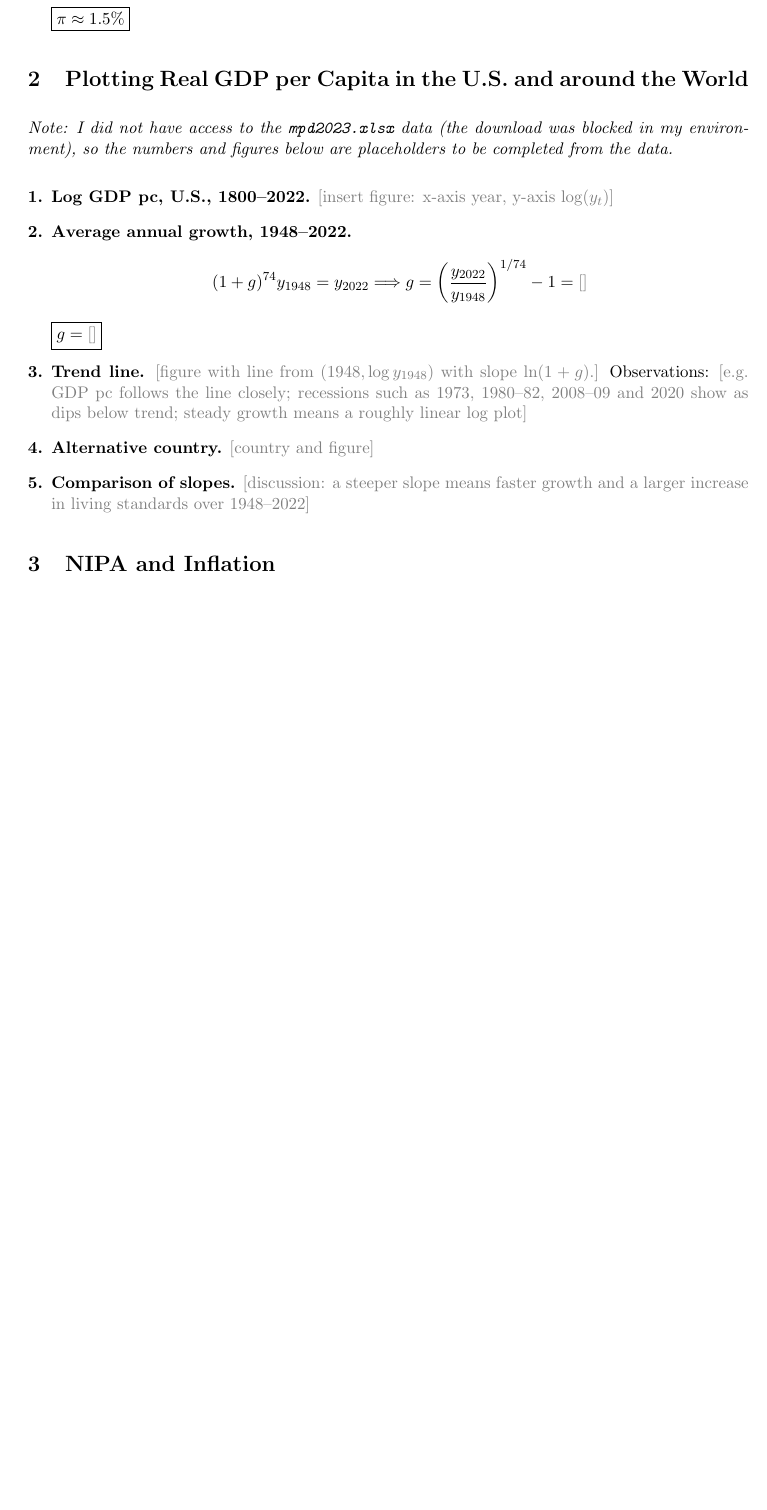
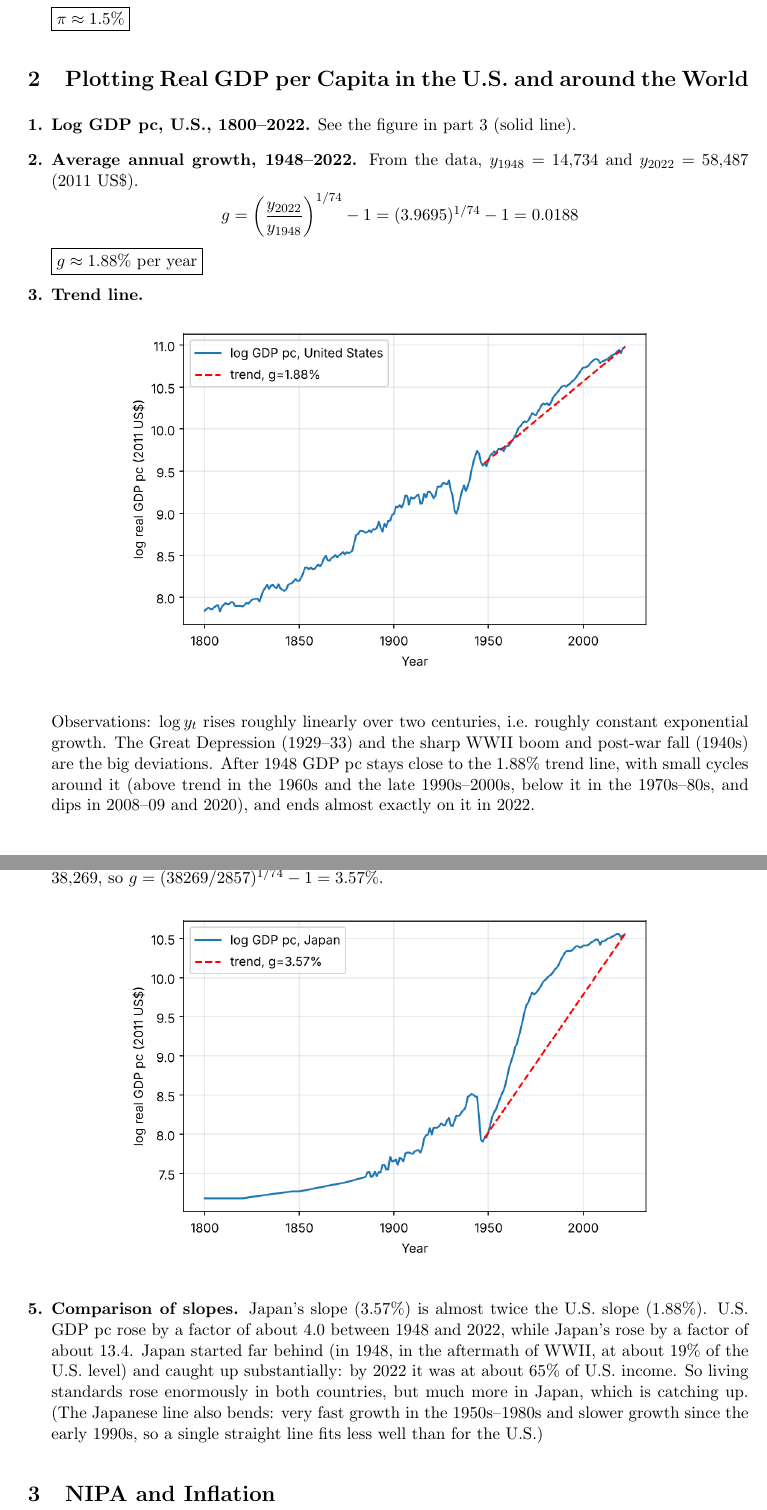
Before and after one commit to ian-lent/ian-lent.github.io, a LaTeX problem sheet (econ2200-hw1/hw1.tex): part of page 3 of 6 before the commit and two parts of pages 3 and 4 of 7 after it, the two joined at a grey line, cut so that both start at the same text, the shorter picture padded with empty space. Compiled offline with pdfLaTeX.

Commit message:
Complete HW1 Section 2 with Maddison data and figures
Co-Authored-By: Claude Sonnet 5.5 <noreply@anthropic.com>
Claude-Session: https://claude.ai/code/session_01XbPoNuoxZYVJTER8FSTVZz

```diff
--- a/econ2200-hw1/hw1.tex
+++ b/econ2200-hw1/hw1.tex
@@ -128,23 +128,28 @@ Exact calculation, no approximation needed. (Approximation: $\pi \approx 6\% - 1
 \section{Plotting Real GDP per Capita in the U.S. and around the World}
 %==================================================================
 
-\emph{Note: I did not have access to the \texttt{mpd2023.xlsx} data (the download was blocked in my environment), so the numbers and figures below are placeholders to be completed from the data.}
-
 \begin{enumerate}[label=\textbf{\arabic*.}, leftmargin=*]
 
-\item \textbf{Log GDP pc, U.S., 1800--2022.} \todo{insert figure: x-axis year, y-axis $\log(y_t)$}
+\item \textbf{Log GDP pc, U.S., 1800--2022.} See the figure in part 3 (solid line).
 
-\item \textbf{Average annual growth, 1948--2022.}
+\item \textbf{Average annual growth, 1948--2022.} From the data, $y_{1948} = 14{,}734$ and $y_{2022} = 58{,}487$ (2011 US\$).
 \[
-  (1+g)^{74} y_{1948} = y_{2022} \Longrightarrow g = \left(\frac{y_{2022}}{y_{1948}}\right)^{1/74} - 1 = \todo{}
+  g = \left(\frac{y_{2022}}{y_{1948}}\right)^{1/74} - 1 = (3.9695)^{1/74} - 1 = 0.0188
 \]
-\ans{g = \todo{}}
+\ans{g \approx 1.88\%\ \text{per year}}
 
-\item \textbf{Trend line.} \todo{figure with line from $(1948,\log y_{1948})$ with slope $\ln(1+g)$.} Observations: \todo{e.g.\ GDP pc follows the line closely; recessions such as 1973, 1980--82, 2008--09 and 2020 show as dips below trend; steady growth means a roughly linear log plot}
+\item \textbf{Trend line.}
+\begin{figure}[H]\centering
+\includegraphics[width=0.75\textwidth]{fig_us.png}
+\end{figure}
+Observations: $\log y_t$ rises roughly linearly over two centuries, i.e.\ roughly constant exponential growth. The Great Depression (1929--33) and the sharp WWII boom and post-war fall (1940s) are the big deviations. After 1948 GDP pc stays close to the 1.88\% trend line, with small cycles around it (above trend in the 1960s and the late 1990s--2000s, below it in the 1970s--80s, and dips in 2008--09 and 2020), and ends almost exactly on it in 2022.
 
-\item \textbf{Alternative country.} \todo{country and figure}
+\item \textbf{Alternative country: Japan.} Japan has data from 1948 to 2022: $y_{1948} = 2{,}857$, $y_{2022} = 38{,}269$, so $g = (38269/2857)^{1/74}-1 = 3.57\%$.
+\begin{figure}[H]\centering
+\includegraphics[width=0.75\textwidth]{fig_jp.png}
+\end{figure}
 
-\item \textbf{Comparison of slopes.} \todo{discussion: a steeper slope means faster growth and a larger increase in living standards over 1948--2022}
+\item \textbf{Comparison of slopes.} Japan's slope (3.57\%) is almost twice the U.S. slope (1.88\%). U.S.\ GDP pc rose by a factor of about 4.0 between 1948 and 2022, while Japan's rose by a factor of about 13.4. Japan started far behind (in 1948, in the aftermath of WWII, at about 19\% of the U.S.\ level) and caught up substantially: by 2022 it was at about 65\% of U.S.\ income. So living standards rose enormously in both countries, but much more in Japan, which is catching up. (The Japanese line also bends: very fast growth in the 1950s--1980s and slower growth since the early 1990s, so a single straight line fits less well than for the U.S.)
 
 \end{enumerate}
 
```
Also changed, not shown: econ2200-hw1/fig_jp.png (added), econ2200-hw1/fig_us.png (added).
